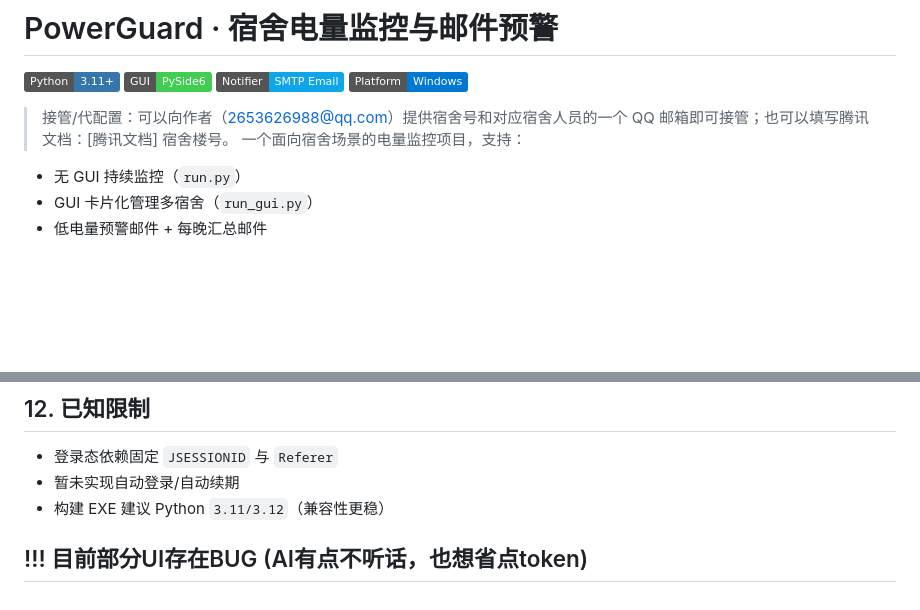
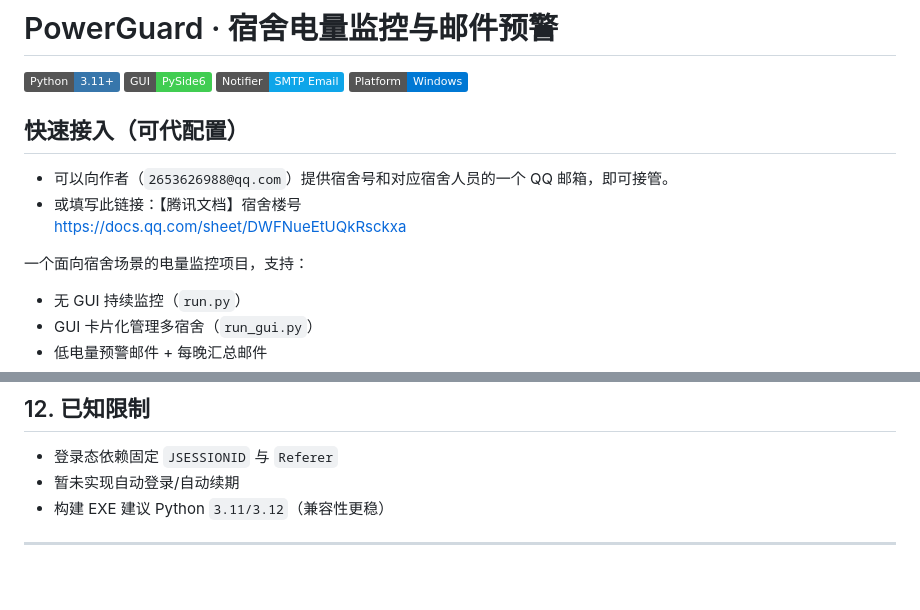
Before and after one commit to LenLen-Dev/PowerGuard, a Markdown page: README.md, 2 parts joined by grey strips. GitHub-like rendering; badges without logos; blank space fills up the shorter version.

```diff
--- a/README.md
+++ b/README.md
@@ -4,7 +4,13 @@
 ![GUI](https://img.shields.io/badge/GUI-PySide6-41CD52?logo=qt&logoColor=white)
 ![Notifier](https://img.shields.io/badge/Notifier-SMTP%20Email-0EA5E9)
 ![Platform](https://img.shields.io/badge/Platform-Windows-0078D4?logo=windows&logoColor=white)
->接管/代配置：可以向作者（2653626988@qq.com）提供宿舍号和对应宿舍人员的一个 QQ 邮箱即可接管；也可以填写腾讯文档：[腾讯文档] 宿舍楼号。
+
+## 快速接入（可代配置）
+
+- 可以向作者（`2653626988@qq.com`）提供宿舍号和对应宿舍人员的一个 QQ 邮箱，即可接管。
+- 或填写此链接：【腾讯文档】宿舍楼号
+  [https://docs.qq.com/sheet/DWFNueEtUQkRsckxa](https://docs.qq.com/sheet/DWFNueEtUQkRsckxa)
+
 一个面向宿舍场景的电量监控项目，支持：
 - 无 GUI 持续监控（`run.py`）
 - GUI 卡片化管理多宿舍（`run_gui.py`）
@@ -253,5 +259,4 @@ dist/DormPowerAlertGUI/DormPowerAlertGUI.exe
 - 暂未实现自动登录/自动续期
 - 构建 EXE 建议 Python `3.11/3.12`（兼容性更稳）
 
-!!! 目前部分UI存在BUG (AI有点不听话，也想省点token)
 ---
```
Also changed, not shown: dorm-power-alert/README.md (+5 -1 lines).
